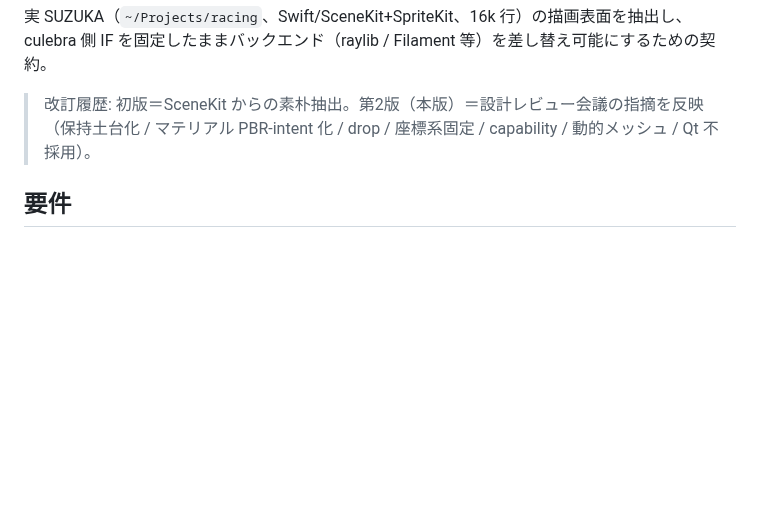
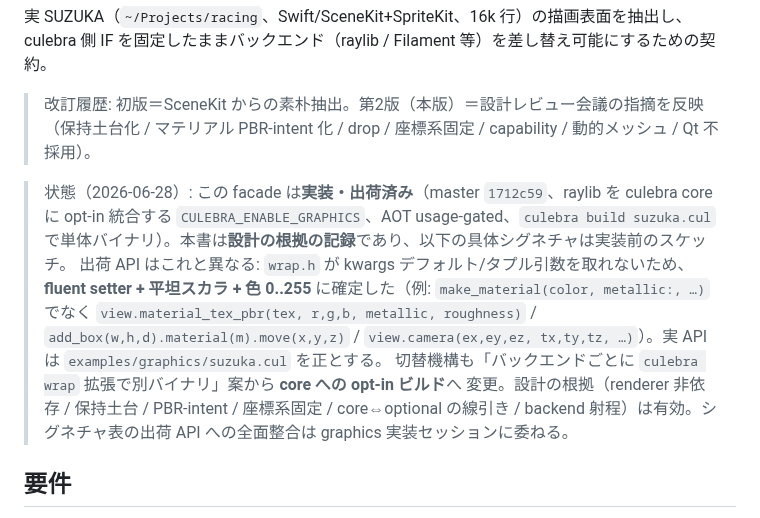
Before and after one commit to yhirose/culebra, a Markdown page: docs/graphics_design.md, the part around the change. Rendered like a GitHub page; blank space fills up the shorter version.

```diff
--- a/docs/graphics_design.md
+++ b/docs/graphics_design.md
@@ -5,6 +5,17 @@ culebra 側 IF を固定したままバックエンド（raylib / Filament 等
 
 > 改訂履歴: 初版＝SceneKit からの素朴抽出。第2版（本版）＝設計レビュー会議の指摘を反映
 > （保持土台化 / マテリアル PBR-intent 化 / drop / 座標系固定 / capability / 動的メッシュ / Qt 不採用）。
+
+> 状態（2026-06-28）: この facade は**実装・出荷済み**（master `1712c59`、raylib を culebra
+> core に opt-in 統合する `CULEBRA_ENABLE_GRAPHICS`、AOT usage-gated、`culebra build suzuka.cul`
+> で単体バイナリ）。本書は**設計の根拠の記録**であり、以下の具体シグネチャは実装前のスケッチ。
+> 出荷 API はこれと異なる: `wrap.h` が kwargs デフォルト/タプル引数を取れないため、**fluent setter +
+> 平坦スカラ + 色 0..255** に確定した（例: `make_material(color, metallic:, …)` でなく
+> `view.material_tex_pbr(tex, r,g,b, metallic, roughness)` / `add_box(w,h,d).material(m).move(x,y,z)`
+> / `view.camera(ex,ey,ez, tx,ty,tz, …)`）。実 API は `examples/graphics/suzuka.cul` を正とする。
+> 切替機構も「バックエンドごとに `culebra wrap` 拡張で別バイナリ」案から **core への opt-in ビルド**へ
+> 変更。設計の根拠（renderer 非依存 / 保持土台 / PBR-intent / 座標系固定 / core⇔optional の線引き /
+> backend 射程）は有効。シグネチャ表の出荷 API への全面整合は graphics 実装セッションに委ねる。
 
 ## 要件
 
```
Also changed, not shown: docs/graphics_api_sketch.md (deleted, +0 -321 lines).
